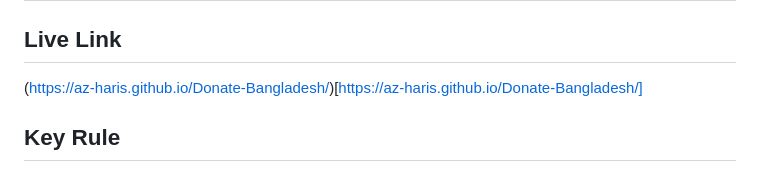
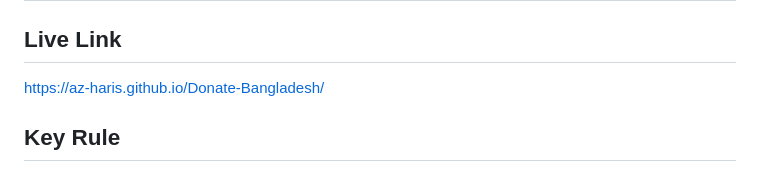
Before and after one commit to Az-Haris/Donate-Bangladesh, a Markdown page: readme.md, the part around the change. Rendered like a GitHub page.

```diff
--- a/readme.md
+++ b/readme.md
@@ -5,7 +5,8 @@
 
 ## Live Link
 
-(https://az-haris.github.io/Donate-Bangladesh/)[https://az-haris.github.io/Donate-Bangladesh/]
+https://az-haris.github.io/Donate-Bangladesh/
+
 ## Key Rule
 
 - Do not ask about mark distribution in the group, as it will not be provided.
```
